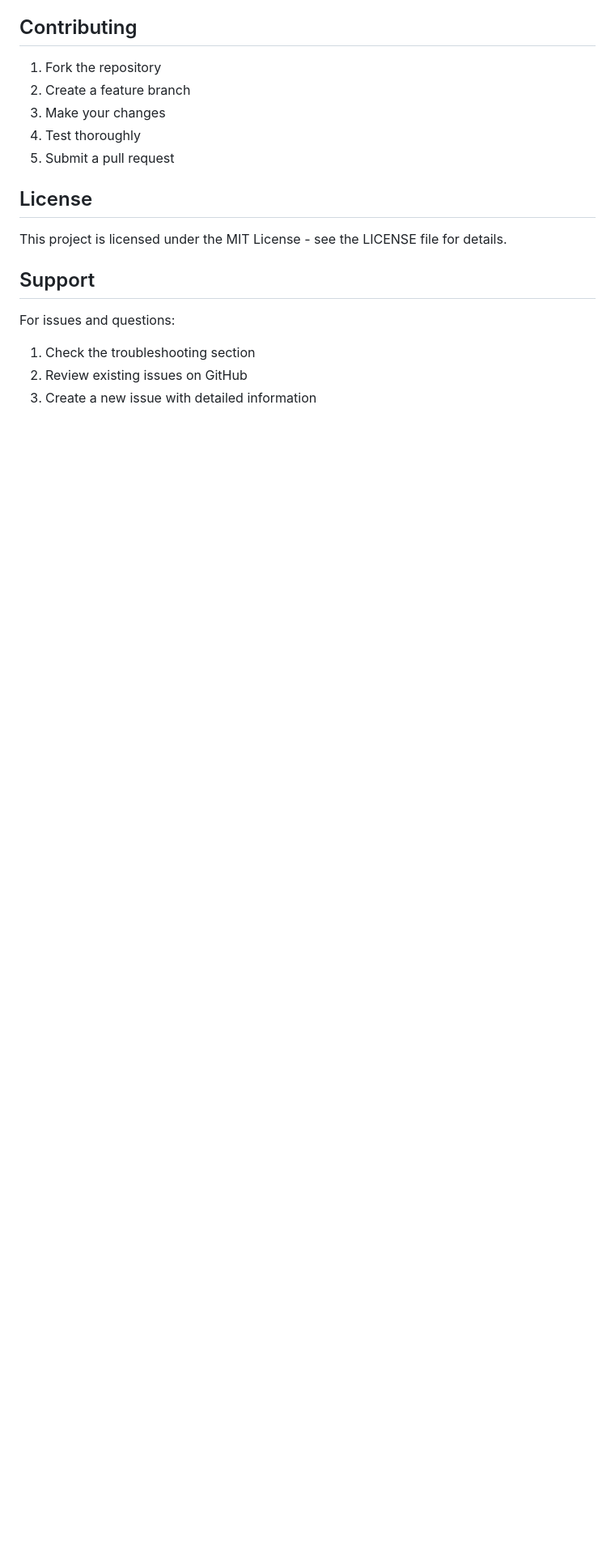
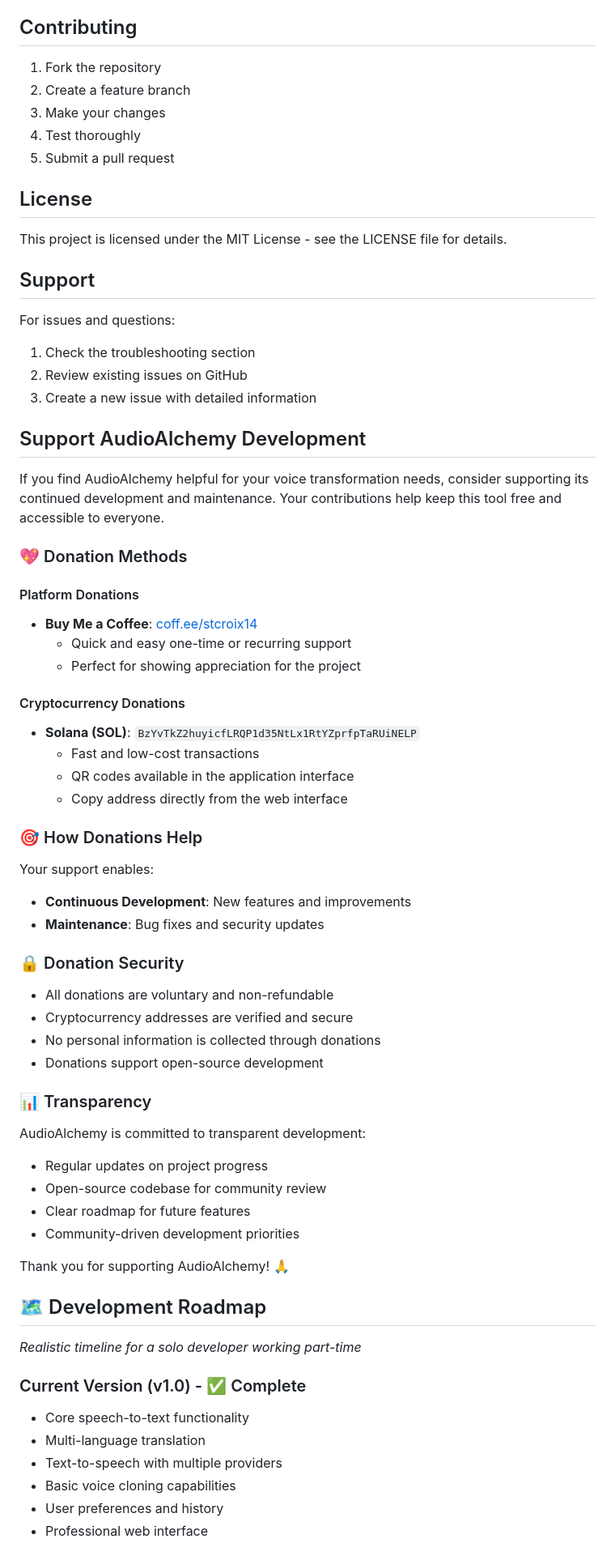
Before and after one commit to Stcroix1414/AudioAlchemy, a Markdown page: README.md, the part around the change printed below. Shown: that part at 81% size. Drawn GitHub-style; blank space fills up the shorter version.

Commit message:
Enhance README with donation support and development roadmap

```diff
--- a/README.md
+++ b/README.md
@@ -338,3 +338,55 @@ For issues and questions:
 2. Review existing issues on GitHub
 3. Create a new issue with detailed information
 
+## Support AudioAlchemy Development
+
+If you find AudioAlchemy helpful for your voice transformation needs, consider supporting its continued development and maintenance. Your contributions help keep this tool free and accessible to everyone.
+
+### 💖 Donation Methods
+
+#### Platform Donations
+- **Buy Me a Coffee**: [coff.ee/stcroix14](https://coff.ee/stcroix14)
+  - Quick and easy one-time or recurring support
+  - Perfect for showing appreciation for the project
+
+#### Cryptocurrency Donations
+- **Solana (SOL)**: `BzYvTkZ2huyicfLRQP1d35NtLx1RtYZprfpTaRUiNELP`
+  - Fast and low-cost transactions
+  - QR codes available in the application interface
+  - Copy address directly from the web interface
+
+### 🎯 How Donations Help
+
+Your support enables:
+- **Continuous Development**: New features and improvements
+- **Maintenance**: Bug fixes and security updates
+
+### 🔒 Donation Security
+
+- All donations are voluntary and non-refundable
+- Cryptocurrency addresses are verified and secure
+- No personal information is collected through donations
+- Donations support open-source development
+
+### 📊 Transparency
+
+AudioAlchemy is committed to transparent development:
+- Regular updates on project progress
+- Open-source codebase for community review
+- Clear roadmap for future features
+- Community-driven development priorities
+
+Thank you for supporting AudioAlchemy! 🙏
+
+## 🗺️ Development Roadmap
+
+*Realistic timeline for a solo developer working part-time*
+
+### Current Version (v1.0) - ✅ Complete
+- Core speech-to-text functionality
+- Multi-language translation
+- Text-to-speech with multiple providers
+- Basic voice cloning capabilities
+- User preferences and history
+- Professional web interface
+
```
Also changed, not shown: other parts of README.md (+42 -0 lines).
